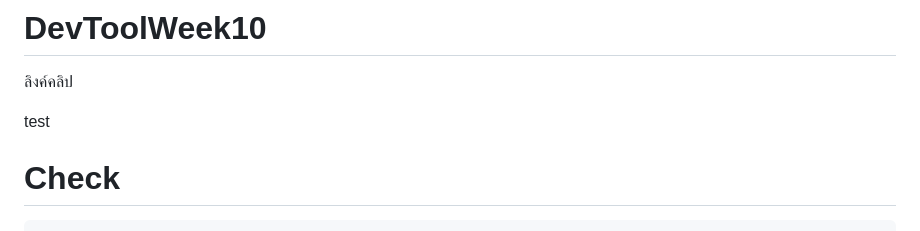
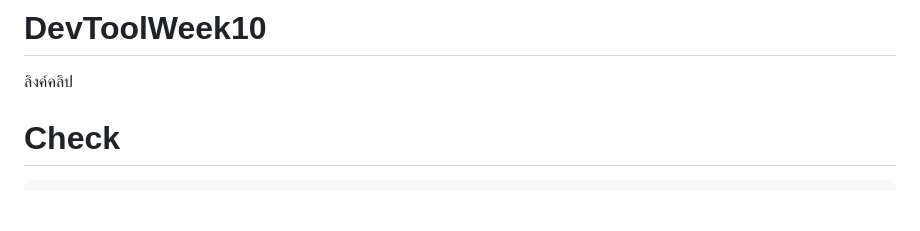
Before and after one commit to narumol01/DevToolWeek9, a Markdown page: README.md, the part around the change. Drawn GitHub-style; blank space fills up the shorter version.

````diff
--- a/README.md
+++ b/README.md
@@ -4,7 +4,6 @@ https://drive.google.com/file/d/1ofZbJVPjylmArb5xTm68K0uFypGg2WIx/view?usp=shari
 # DevToolWeek10
 ลิงค์คลิป
 
-test
 # Check
 ```
 docker ps -a
````
